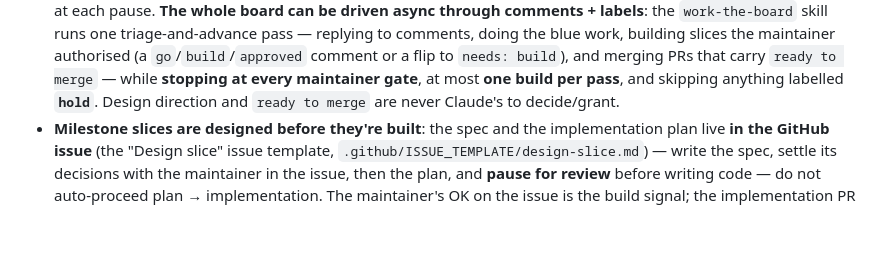
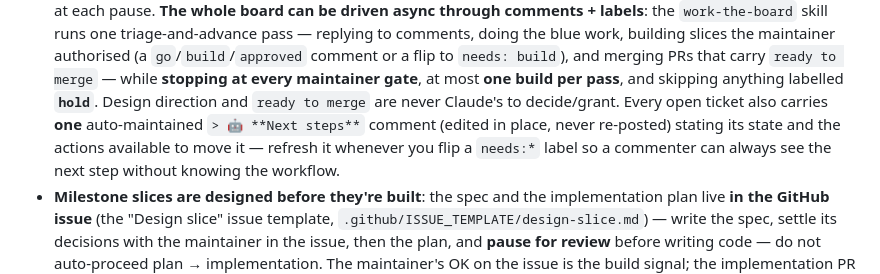
Before and after one commit to starquake/mediumrogue, a Markdown page: CLAUDE.md, the part around the change. Rendered like a GitHub page; blank space fills up the shorter version.

Commit message:
feat(skills): auto-maintained 'Next steps' reminder on every ticket (work-the-board)
Every open ticket carries ONE '📍 Next steps' comment stating its state + the
actions available to move it, so a commenter can act without knowing the
workflow. One comment per ticket, edited in place (no spam); a pass refreshes
stale ones, and the CLAUDE.md convention refreshes it whenever any skill flips a
needs:* label.

Refs #149

```diff
--- a/CLAUDE.md
+++ b/CLAUDE.md
@@ -164,6 +164,10 @@ drift between calls; use absolute paths or `cd` to the repo root before
   that carry `ready to merge` — while **stopping at every maintainer gate**, at
   most **one build per pass**, and skipping anything labelled **`hold`**.
   Design direction and `ready to merge` are never Claude's to decide/grant.
+  Every open ticket also carries **one** auto-maintained `> 🤖 **Next steps**`
+  comment (edited in place, never re-posted) stating its state and the actions
+  available to move it — refresh it whenever you flip a `needs:*` label so a
+  commenter can always see the next step without knowing the workflow.
 - **Milestone slices are designed before they're built**: the spec and the
   implementation plan live **in the GitHub issue** (the "Design slice" issue
   template, `.github/ISSUE_TEMPLATE/design-slice.md`) — write the spec,
```
Also changed, not shown: 1 other file.
